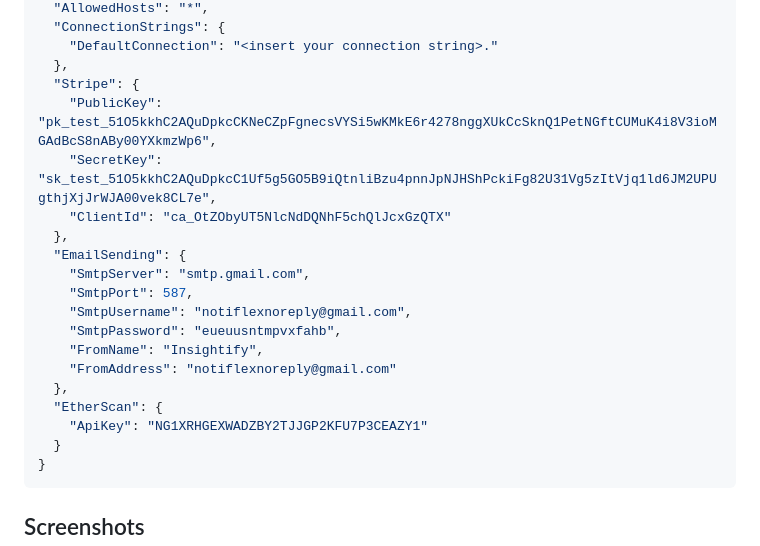
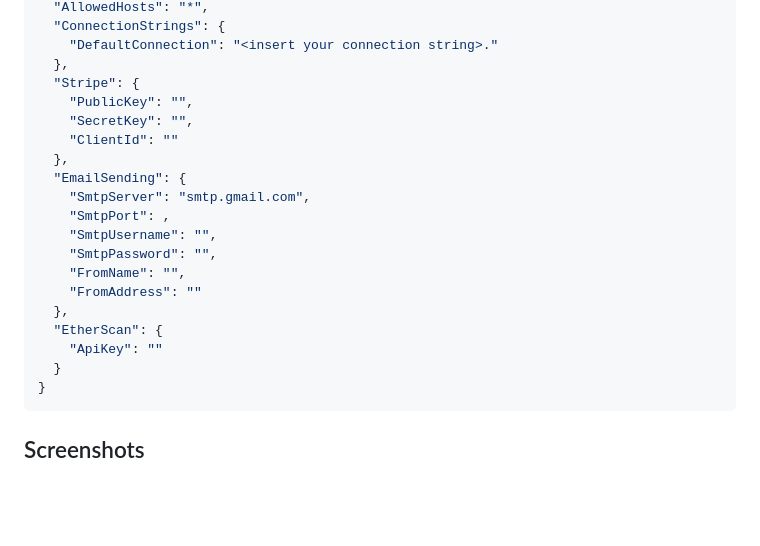
Before and after one commit to ImSk1/SoftUni-Fest-2023, a Markdown page: README.md, the part around the change. GitHub-like rendering; blank space fills up the shorter version.

````diff
--- a/README.md
+++ b/README.md
@@ -65,20 +65,20 @@ If something doesent work as expected try commenting out the `await DatabaseMidd
     "DefaultConnection": "<insert your connection string>."
   },
   "Stripe": {
-    "PublicKey": "pk_test_51O5kkhC2AQuDpkcCKNeCZpFgnecsVYSi5wKMkE6r4278nggXUkCcSknQ1PetNGftCUMuK4i8V3ioMGAdBcS8nABy00YXkmzWp6",
-    "SecretKey": "sk_test_51O5kkhC2AQuDpkcC1Uf5g5GO5B9iQtnliBzu4pnnJpNJHShPckiFg82U31Vg5zItVjq1ld6JM2UPUgthjXjJrWJA00vek8CL7e",
-    "ClientId": "ca_OtZObyUT5NlcNdDQNhF5chQlJcxGzQTX"
+    "PublicKey": "",
+    "SecretKey": "",
+    "ClientId": ""
   },
   "EmailSending": {
     "SmtpServer": "smtp.gmail.com",
-    "SmtpPort": 587,
-    "SmtpUsername": "notiflexnoreply@gmail.com",
-    "SmtpPassword": "eueuusntmpvxfahb",
-    "FromName": "Insightify",
-    "FromAddress": "notiflexnoreply@gmail.com"
+    "SmtpPort": ,
+    "SmtpUsername": "",
+    "SmtpPassword": "",
+    "FromName": "",
+    "FromAddress": ""
   },
   "EtherScan": {
-    "ApiKey": "NG1XRHGEXWADZBY2TJJGP2KFU7P3CEAZY1"
+    "ApiKey": ""
   }
 }
 ```
````
